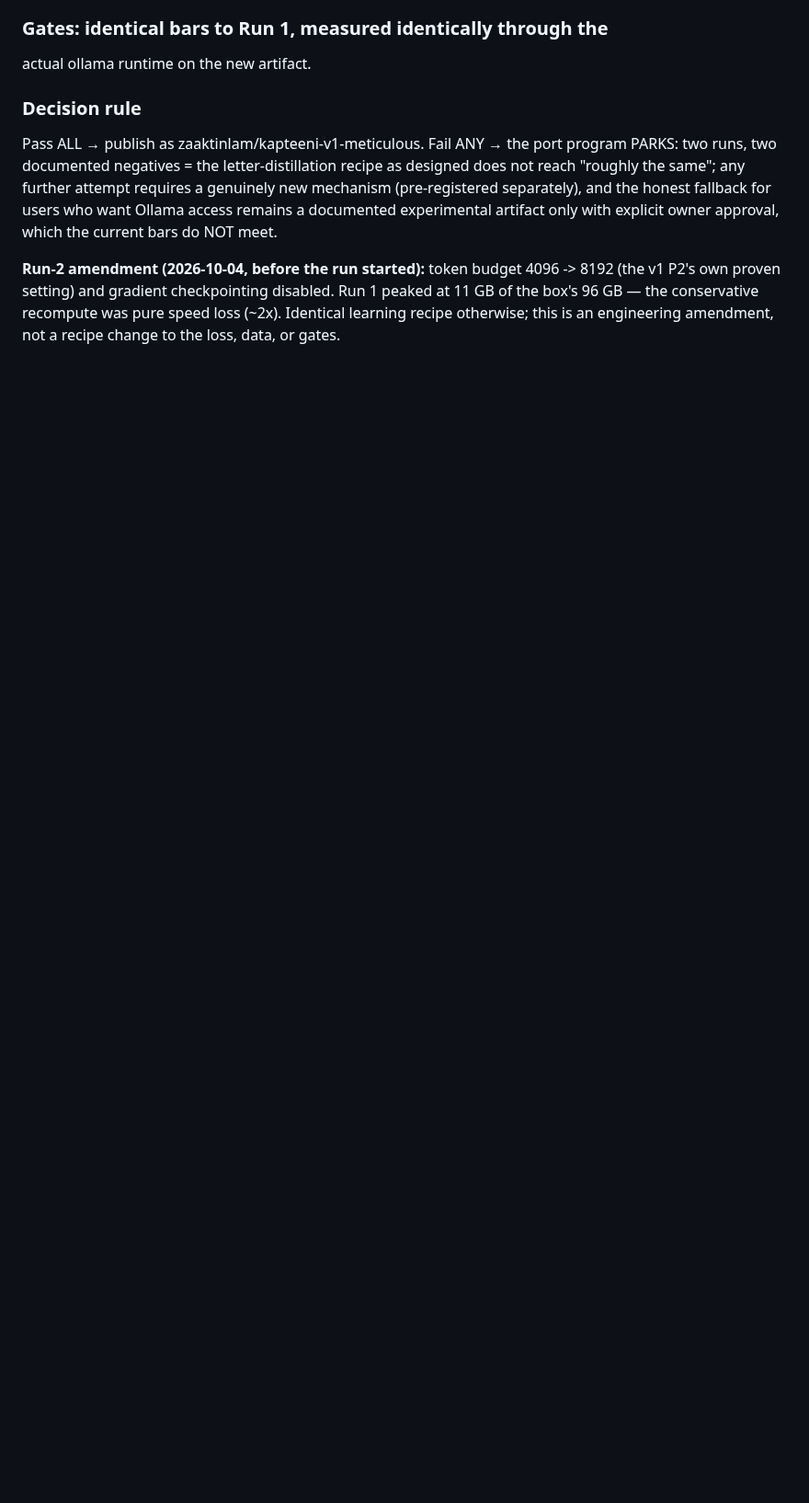
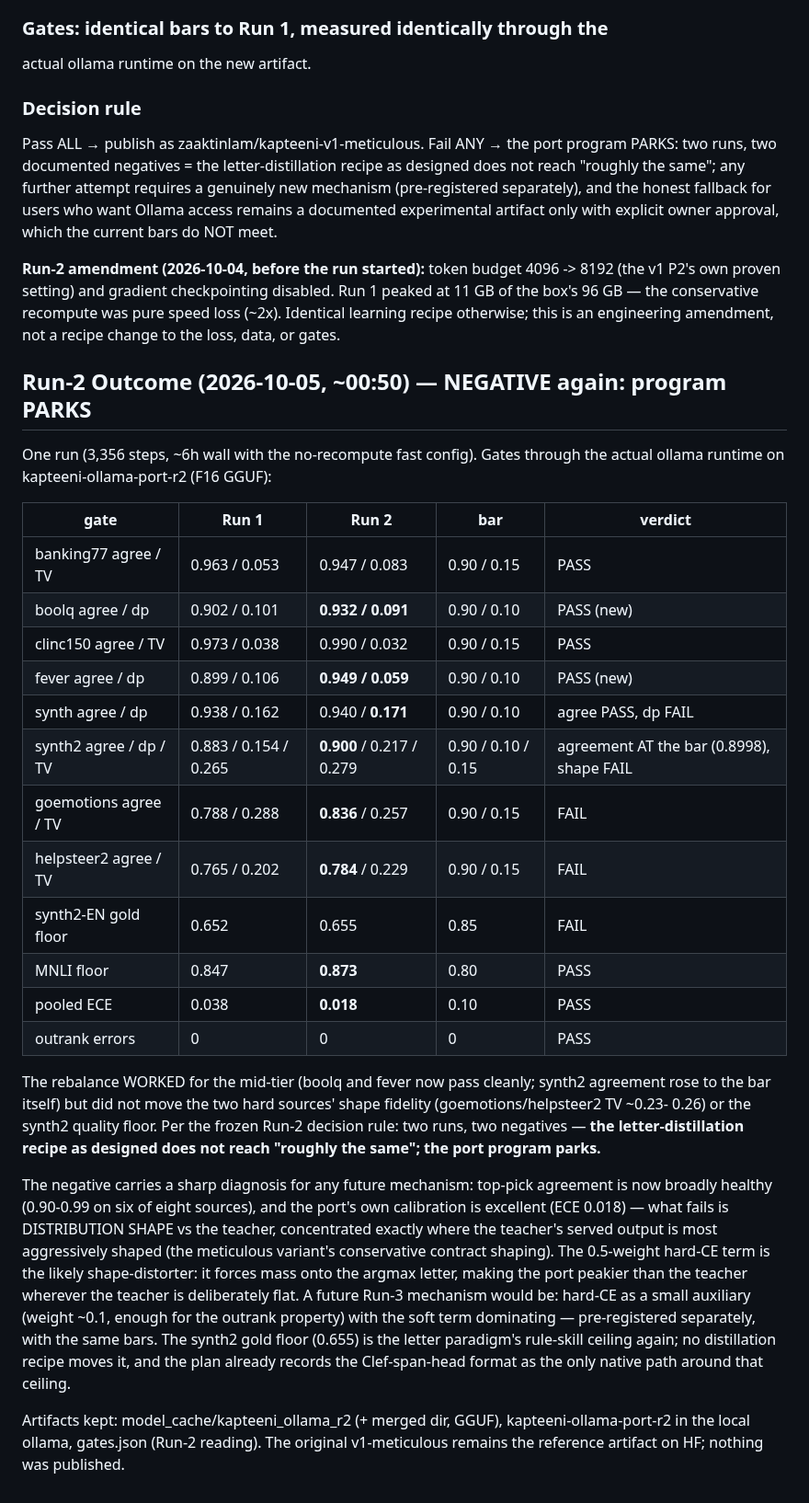
Before and after one commit to TriusAI/Kapteeni, a Markdown page: docs/PREREG-KAPTEENI-OLLAMA.md, the part around the change. Shown at 92% size. Drawn GitHub-style; blank space fills up the shorter version.

Commit message:
ollama port run 2: NEGATIVE — program parks per the frozen rule
Broad fidelity gains (boolq/fever now pass; synth2 agreement at the
bar; ECE 0.018; MNLI 0.873) but the hard sources' distribution
shapes stay far from the teacher (TV 0.23-0.26) and the synth2 gold
floor is unmoved (0.655 vs 0.85). Diagnosis: the hard-CE term peaks
distributions where the teacher's shaped output is flat; Run-3
candidate mechanism = soft-dominant loss, needs a new pre-reg.

```diff
--- a/docs/PREREG-KAPTEENI-OLLAMA.md
+++ b/docs/PREREG-KAPTEENI-OLLAMA.md
@@ -236,3 +236,53 @@ checkpointing disabled. Run 1 peaked at 11 GB of the box's 96 GB —
 the conservative recompute was pure speed loss (~2x). Identical
 learning recipe otherwise; this is an engineering amendment, not a
 recipe change to the loss, data, or gates.
+
+## Run-2 Outcome (2026-10-05, ~00:50) — NEGATIVE again: program PARKS
+
+One run (3,356 steps, ~6h wall with the no-recompute fast config).
+Gates through the actual ollama runtime on kapteeni-ollama-port-r2
+(F16 GGUF):
+
+| gate | Run 1 | Run 2 | bar | verdict |
+|---|---|---|---|---|
+| banking77 agree / TV | 0.963 / 0.053 | 0.947 / 0.083 | 0.90 / 0.15 | PASS |
+| boolq agree / dp | 0.902 / 0.101 | **0.932 / 0.091** | 0.90 / 0.10 | PASS (new) |
+| clinc150 agree / TV | 0.973 / 0.038 | 0.990 / 0.032 | 0.90 / 0.15 | PASS |
+| fever agree / dp | 0.899 / 0.106 | **0.949 / 0.059** | 0.90 / 0.10 | PASS (new) |
+| synth agree / dp | 0.938 / 0.162 | 0.940 / **0.171** | 0.90 / 0.10 | agree PASS, dp FAIL |
+| synth2 agree / dp / TV | 0.883 / 0.154 / 0.265 | **0.900** / 0.217 / 0.279 | 0.90 / 0.10 / 0.15 | agreement AT the bar (0.8998), shape FAIL |
+| goemotions agree / TV | 0.788 / 0.288 | **0.836** / 0.257 | 0.90 / 0.15 | FAIL |
+| helpsteer2 agree / TV | 0.765 / 0.202 | **0.784** / 0.229 | 0.90 / 0.15 | FAIL |
+| synth2-EN gold floor | 0.652 | 0.655 | 0.85 | FAIL |
+| MNLI floor | 0.847 | **0.873** | 0.80 | PASS |
+| pooled ECE | 0.038 | **0.018** | 0.10 | PASS |
+| outrank errors | 0 | 0 | 0 | PASS |
+
+The rebalance WORKED for the mid-tier (boolq and fever now pass
+cleanly; synth2 agreement rose to the bar itself) but did not move
+the two hard sources' shape fidelity (goemotions/helpsteer2 TV ~0.23-
+0.26) or the synth2 quality floor. Per the frozen Run-2 decision
+rule: two runs, two negatives — **the letter-distillation recipe as
+designed does not reach "roughly the same"; the port program
+parks.**
+
+The negative carries a sharp diagnosis for any future mechanism:
+top-pick agreement is now broadly healthy (0.90-0.99 on six of eight
+sources), and the port's own calibration is excellent (ECE 0.018)
+— what fails is DISTRIBUTION SHAPE vs the teacher, concentrated
+exactly where the teacher's served output is most aggressively
+shaped (the meticulous variant's conservative contract shaping). The
+0.5-weight hard-CE term is the likely shape-distorter: it forces
+mass onto the argmax letter, making the port peakier than the
+teacher wherever the teacher is deliberately flat. A future Run-3
+mechanism would be: hard-CE as a small auxiliary (weight ~0.1,
+enough for the outrank property) with the soft term dominating —
+pre-registered separately, with the same bars. The synth2 gold floor
+(0.655) is the letter paradigm's rule-skill ceiling again; no
+distillation recipe moves it, and the plan already records the
+Clef-span-head format as the only native path around that ceiling.
+
+Artifacts kept: model_cache/kapteeni_ollama_r2 (+ merged dir, GGUF),
+kapteeni-ollama-port-r2 in the local ollama, gates.json (Run-2
+reading). The original v1-meticulous remains the reference artifact
+on HF; nothing was published.
```
Also changed, not shown: WORKLOG.md (+16 -0 lines).
